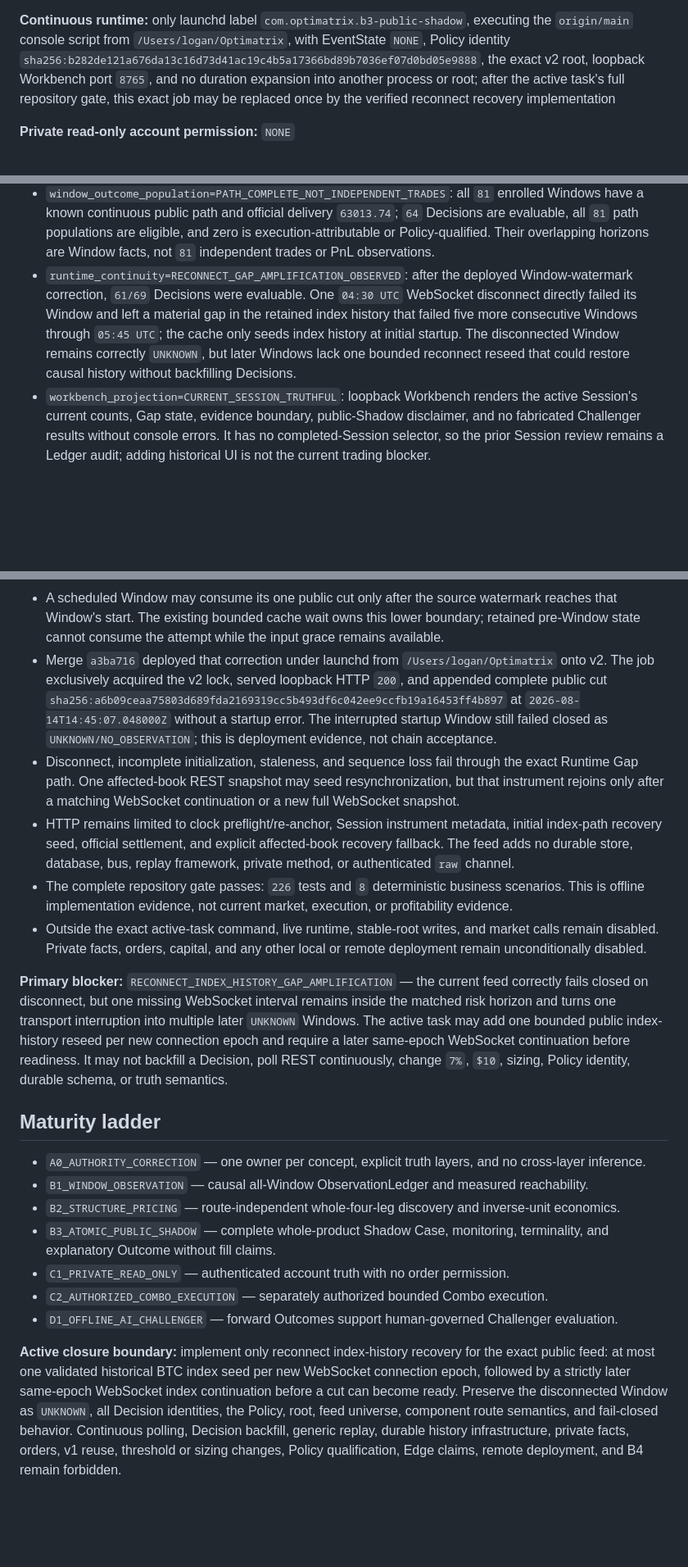
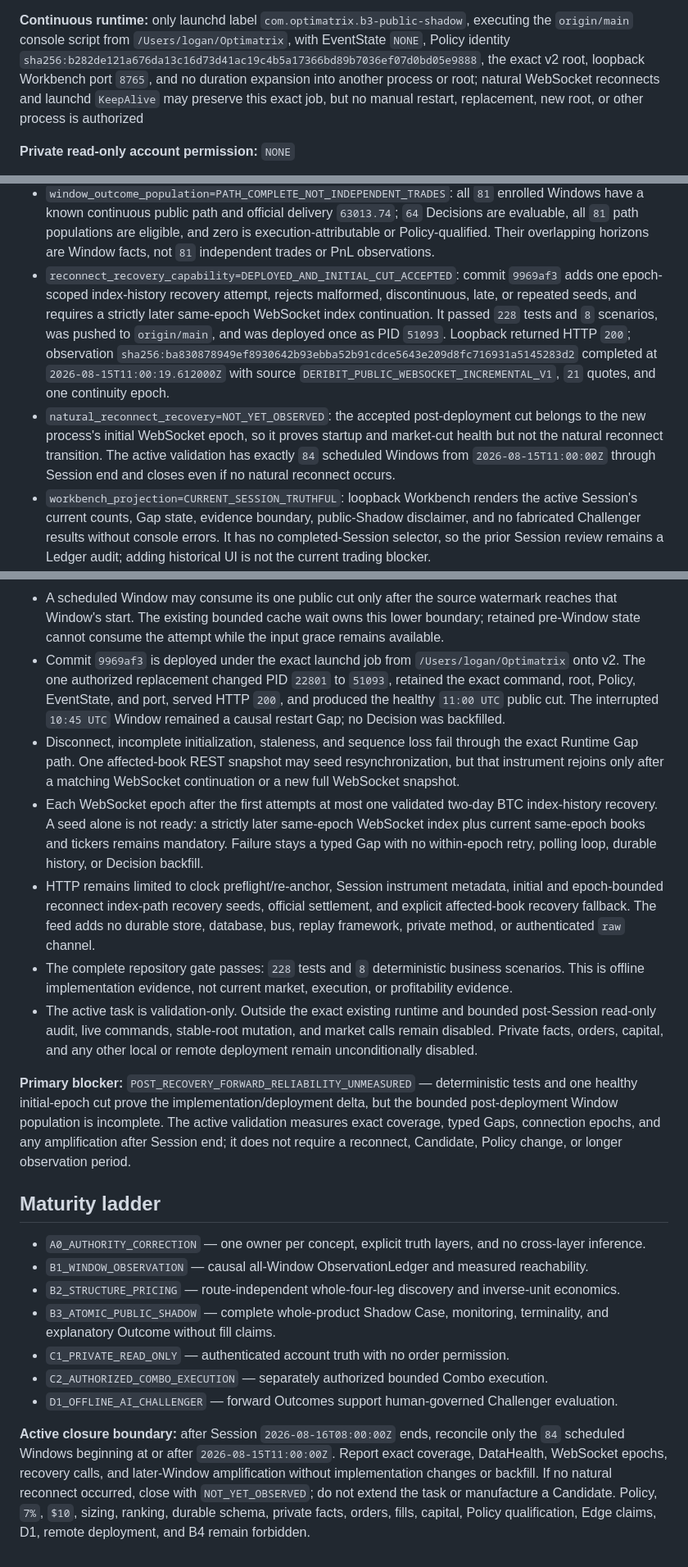
Before and after one commit to loganleegithub/Optimatrix, a Markdown page: docs/authority/CURRENT_STAGE.md, 3 parts joined by grey strips. Shown at 82% size. Drawn GitHub-style; blank space fills up the shorter version.

Commit message:
Begin post-recovery forward reliability audit

```diff
--- a/docs/authority/CURRENT_STAGE.md
+++ b/docs/authority/CURRENT_STAGE.md
@@ -40,9 +41,9 @@ is retained without migration or mutation and remains ineligible for the current
 **Continuous runtime:** only launchd label `com.optimatrix.b3-public-shadow`, executing the
 `origin/main` console script from `/Users/logan/Optimatrix`, with EventState `NONE`, Policy identity
 `sha256:b282de121a676da13c16d73d41ac19c4b5a17366bd89b7036ef07d0bd05e9888`, the exact v2 root,
-loopback Workbench port `8765`, and no duration expansion into another process or root; after the
-active task's full repository gate, this exact job may be replaced once by the verified reconnect
-recovery implementation
+loopback Workbench port `8765`, and no duration expansion into another process or root; natural
+WebSocket reconnects and launchd `KeepAlive` may preserve this exact job, but no manual restart,
+replacement, new root, or other process is authorized
 
 **Private read-only account permission:** `NONE`
 
@@ -90,12 +91,18 @@ capital, and private access remain `NONE`
   a known continuous public path and official delivery `63013.74`; `64` Decisions are evaluable,
   all `81` path populations are eligible, and zero is execution-attributable or Policy-qualified.
   Their overlapping horizons are Window facts, not `81` independent trades or PnL observations.
-- `runtime_continuity=RECONNECT_GAP_AMPLIFICATION_OBSERVED`: after the deployed Window-watermark
-  correction, `61/69` Decisions were evaluable. One `04:30 UTC` WebSocket disconnect directly
-  failed its Window and left a material gap in the retained index history that failed five more
-  consecutive Windows through `05:45 UTC`; the cache only seeds index history at initial startup.
-  The disconnected Window remains correctly `UNKNOWN`, but later Windows lack one bounded
-  reconnect reseed that could restore causal history without backfilling Decisions.
+- `reconnect_recovery_capability=DEPLOYED_AND_INITIAL_CUT_ACCEPTED`: commit `9969af3` adds one
+  epoch-scoped index-history recovery attempt, rejects malformed, discontinuous, late, or repeated
+  seeds, and requires a strictly later same-epoch WebSocket index continuation. It passed `228`
+  tests and `8` scenarios, was pushed to `origin/main`, and was deployed once as PID `51093`.
+  Loopback returned HTTP `200`; observation
+  `sha256:ba830878949ef8930642b93ebba52b91cdce5643e209d8fc716931a5145283d2` completed at
+  `2026-08-15T11:00:19.612000Z` with source
+  `DERIBIT_PUBLIC_WEBSOCKET_INCREMENTAL_V1`, `21` quotes, and one continuity epoch.
+- `natural_reconnect_recovery=NOT_YET_OBSERVED`: the accepted post-deployment cut belongs to the
+  new process's initial WebSocket epoch, so it proves startup and market-cut health but not the
+  natural reconnect transition. The active validation has exactly `84` scheduled Windows from
+  `2026-08-15T11:00:00Z` through Session end and closes even if no natural reconnect occurs.
 - `workbench_projection=CURRENT_SESSION_TRUTHFUL`: loopback Workbench renders the active Session's
   current counts, Gap state, evidence boundary, public-Shadow disclaimer, and no fabricated
   Challenger results without console errors. It has no completed-Session selector, so the prior
@@ -178,29 +185,32 @@ capital, and private access remain `NONE`
 - A scheduled Window may consume its one public cut only after the source watermark reaches that
   Window's start. The existing bounded cache wait owns this lower boundary; retained pre-Window
   state cannot consume the attempt while the input grace remains available.
-- Merge `a3ba716` deployed that correction under launchd from `/Users/logan/Optimatrix` onto v2.
-  The job exclusively acquired the v2 lock, served loopback HTTP `200`, and appended complete public
-  cut `sha256:a6b09ceaa75803d689fda2169319cc5b493df6c042ee9ccfb19a16453ff4b897` at
-  `2026-08-14T14:45:07.048000Z` without a startup error. The interrupted startup Window still failed
-  closed as `UNKNOWN/NO_OBSERVATION`; this is deployment evidence, not chain acceptance.
+- Commit `9969af3` is deployed under the exact launchd job from `/Users/logan/Optimatrix` onto v2.
+  The one authorized replacement changed PID `22801` to `51093`, retained the exact command, root,
+  Policy, EventState, and port, served HTTP `200`, and produced the healthy `11:00 UTC` public cut.
+  The interrupted `10:45 UTC` Window remained a causal restart Gap; no Decision was backfilled.
 - Disconnect, incomplete initialization, staleness, and sequence loss fail through the exact
   Runtime Gap path. One affected-book REST snapshot may seed resynchronization, but that instrument
   rejoins only after a matching WebSocket continuation or a new full WebSocket snapshot.
-- HTTP remains limited to clock preflight/re-anchor, Session instrument metadata, initial index-path
-  recovery seed, official settlement, and explicit affected-book recovery fallback. The feed adds
-  no durable store, database, bus, replay framework, private method, or authenticated `raw` channel.
-- The complete repository gate passes: `226` tests and `8` deterministic business scenarios. This
+- Each WebSocket epoch after the first attempts at most one validated two-day BTC index-history
+  recovery. A seed alone is not ready: a strictly later same-epoch WebSocket index plus current
+  same-epoch books and tickers remains mandatory. Failure stays a typed Gap with no within-epoch
+  retry, polling loop, durable history, or Decision backfill.
+- HTTP remains limited to clock preflight/re-anchor, Session instrument metadata, initial and
+  epoch-bounded reconnect index-path recovery seeds, official settlement, and explicit affected-book
+  recovery fallback. The feed adds no durable store, database, bus, replay framework, private
+  method, or authenticated `raw` channel.
+- The complete repository gate passes: `228` tests and `8` deterministic business scenarios. This
   is offline implementation evidence, not current market, execution, or profitability evidence.
-- Outside the exact active-task command, live runtime, stable-root writes, and market calls remain
-  disabled. Private facts, orders, capital, and any other local or remote deployment remain
-  unconditionally disabled.
+- The active task is validation-only. Outside the exact existing runtime and bounded post-Session
+  read-only audit, live commands, stable-root mutation, and market calls remain disabled. Private
+  facts, orders, capital, and any other local or remote deployment remain unconditionally disabled.
 
-**Primary blocker:** `RECONNECT_INDEX_HISTORY_GAP_AMPLIFICATION` — the current feed correctly fails
-closed on disconnect, but one missing WebSocket interval remains inside the matched risk horizon and
-turns one transport interruption into multiple later `UNKNOWN` Windows. The active task may add one
-bounded public index-history reseed per new connection epoch and require a later same-epoch
-WebSocket continuation before readiness. It may not backfill a Decision, poll REST continuously,
-change `7%`, `$10`, sizing, Policy identity, durable schema, or truth semantics.
+**Primary blocker:** `POST_RECOVERY_FORWARD_RELIABILITY_UNMEASURED` — deterministic tests and one
+healthy initial-epoch cut prove the implementation/deployment delta, but the bounded post-deployment
+Window population is incomplete. The active validation measures exact coverage, typed Gaps,
+connection epochs, and any amplification after Session end; it does not require a reconnect,
+Candidate, Policy change, or longer observation period.
 
 ## Maturity ladder
 
@@ -214,10 +224,9 @@ change `7%`, `$10`, sizing, Policy identity, durable schema, or truth semantics.
 - `C2_AUTHORIZED_COMBO_EXECUTION` — separately authorized bounded Combo execution.
 - `D1_OFFLINE_AI_CHALLENGER` — forward Outcomes support human-governed Challenger evaluation.
 
-**Active closure boundary:** implement only reconnect index-history recovery for the exact public
-feed: at most one validated historical BTC index seed per new WebSocket connection epoch, followed
-by a strictly later same-epoch WebSocket index continuation before a cut can become ready. Preserve
-the disconnected Window as `UNKNOWN`, all Decision identities, the Policy, root, feed universe,
-component route semantics, and fail-closed behavior. Continuous polling, Decision backfill, generic
-replay, durable history infrastructure, private facts, orders, v1 reuse, threshold or sizing
-changes, Policy qualification, Edge claims, remote deployment, and B4 remain forbidden.
+**Active closure boundary:** after Session `2026-08-16T08:00:00Z` ends, reconcile only the `84`
+scheduled Windows beginning at or after `2026-08-15T11:00:00Z`. Report exact coverage, DataHealth,
+WebSocket epochs, recovery calls, and later-Window amplification without implementation changes or
+backfill. If no natural reconnect occurred, close with `NOT_YET_OBSERVED`; do not extend the task or
+manufacture a Candidate. Policy, `7%`, `$10`, sizing, ranking, durable schema, private facts, orders,
+fills, capital, Policy qualification, Edge claims, D1, remote deployment, and B4 remain forbidden.
```
Also changed, not shown: other parts of docs/authority/CURRENT_STAGE.md (+7 -6 lines), tasks/B3_POST_RECOVERY_FORWARD_RELIABILITY.md (added, +113 -0 lines), tasks/B3_RECONNECT_INDEX_HISTORY_RECOVERY.md (deleted, +0 -108 lines).
